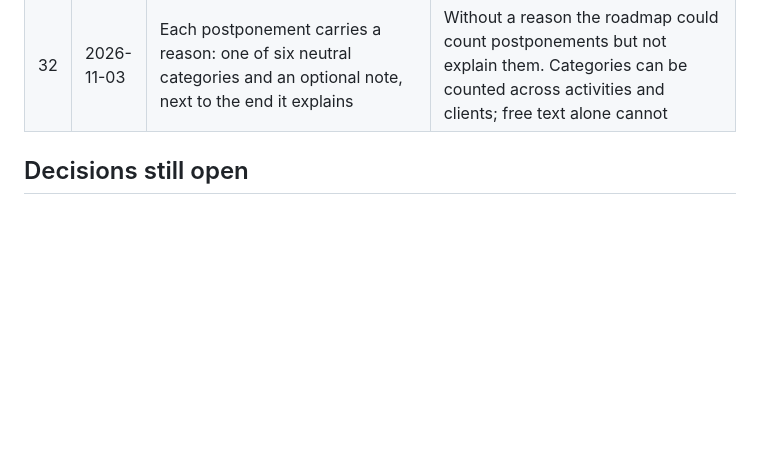
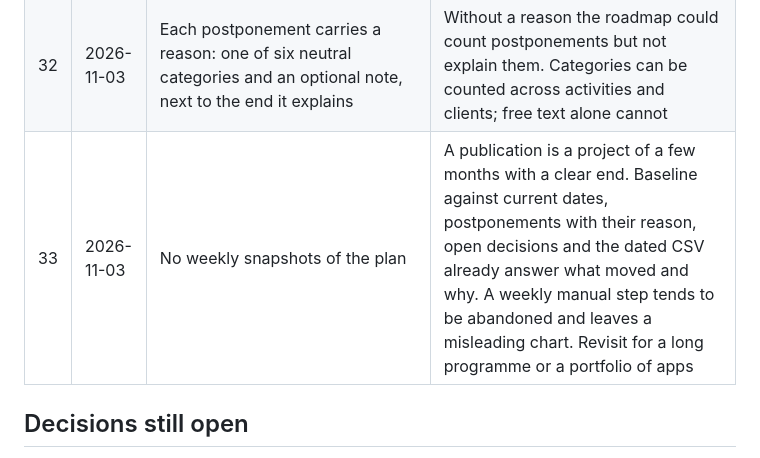
Before and after one commit to devla90/mobile-app-publishing-model, a Markdown page: docs/decisions.md, the part around the change. Drawn GitHub-style; blank space fills up the shorter version.

Commit message:
docs: record that the plan takes no weekly snapshots

```diff
--- a/docs/decisions.md
+++ b/docs/decisions.md
@@ -36,6 +36,7 @@ Why the model is the way it is. One row per decision, newest last.
 | 30 | 2026-11-03 | The baseline stores the committed start and end of each activity, in one form, and the schedule draws it as a thin bar under each activity | The start was deduced from the current duration, so changing a duration after the approval moved the reference and the expected progress without notice. One strict form lets `validate.py` reject partial or inverted entries |
 | 31 | 2026-11-03 | Slack goes into the CSV and, in the schedule, behind a button that shows and hides it, off by default | It matters for analysis, not for the daily status; always visible, it would crowd the view shown to committees |
 | 32 | 2026-11-03 | Each postponement carries a reason: one of six neutral categories and an optional note, next to the end it explains | Without a reason the roadmap could count postponements but not explain them. Categories can be counted across activities and clients; free text alone cannot |
+| 33 | 2026-11-03 | No weekly snapshots of the plan | A publication is a project of a few months with a clear end. Baseline against current dates, postponements with their reason, open decisions and the dated CSV already answer what moved and why. A weekly manual step tends to be abandoned and leaves a misleading chart. Revisit for a long programme or a portfolio of apps |
 
 ## Decisions still open
 
```
